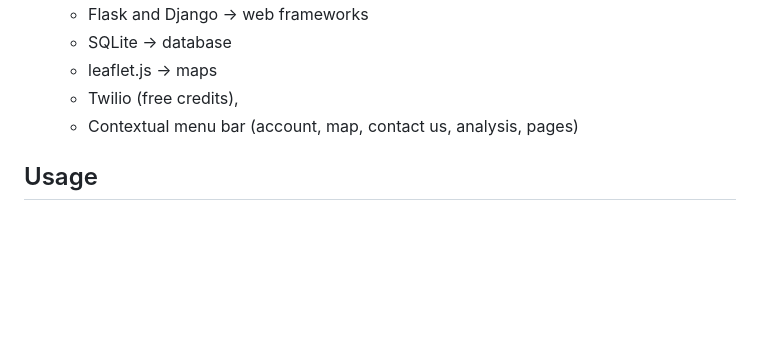
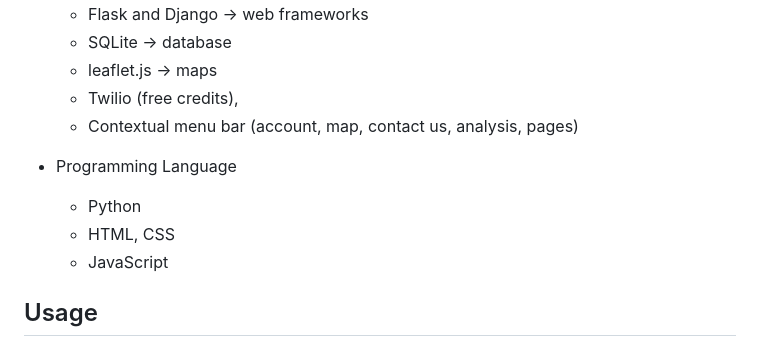
Before and after one commit to vol2468/bluebuffalo, a Markdown page: README.md, the part around the change. Drawn GitHub-style; blank space fills up the shorter version.

Commit message:
Update README.md
added programming language under the stack

```diff
--- a/README.md
+++ b/README.md
@@ -10,6 +10,11 @@ This website will display historical air quality information for US cities from
   - leaflet.js → maps
   - Twilio (free credits),
   - Contextual menu bar (account, map, contact us, analysis, pages)
+
+- Programming Language
+  - Python
+  - HTML, CSS
+  - JavaScript
 
 ## Usage
 
```
